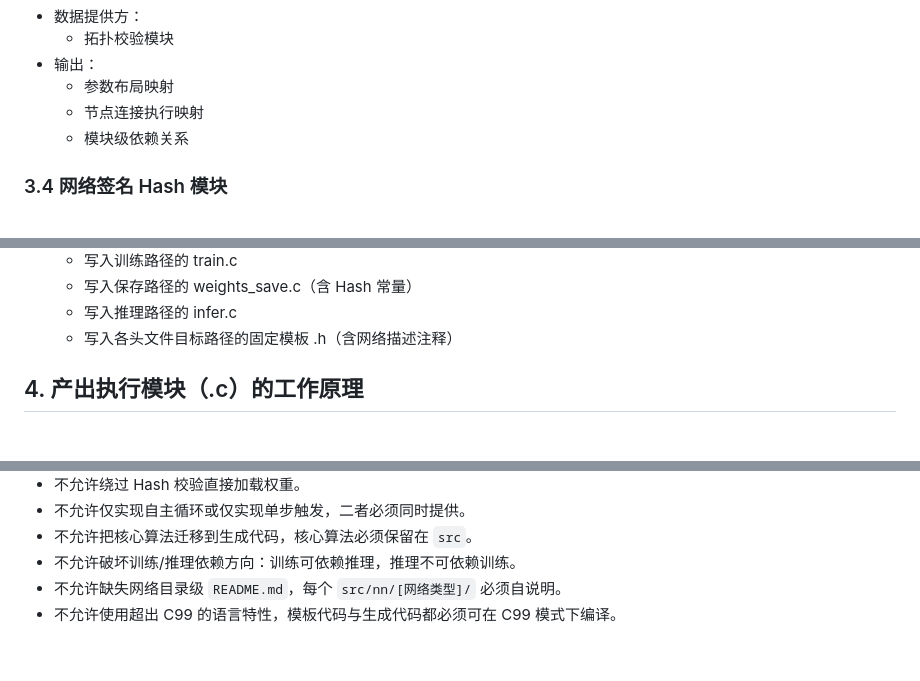
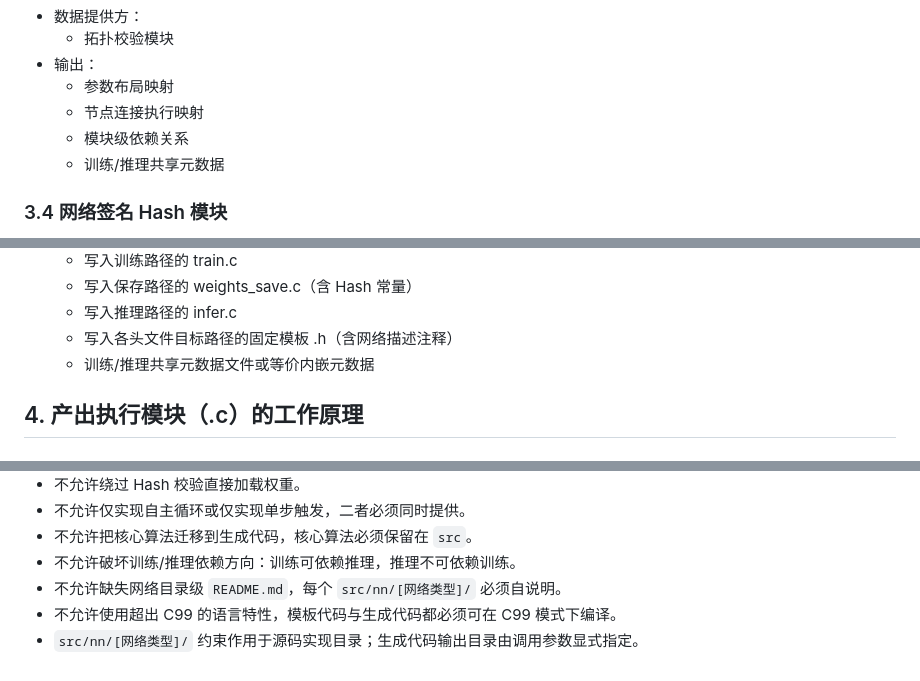
Before and after one commit to duzc2/action_nn_c, a Markdown page: docs/profiler_module_blueprint.md, 3 parts joined by grey strips. Drawn GitHub-style.

```diff
--- a/docs/profiler_module_blueprint.md
+++ b/docs/profiler_module_blueprint.md
@@ -72,6 +75,7 @@
   - 参数布局映射
   - 节点连接执行映射
   - 模块级依赖关系
+  - 训练/推理共享元数据
 
 ### 3.4 网络签名 Hash 模块
 
@@ -106,6 +110,7 @@
   - 写入保存路径的 weights_save.c（含 Hash 常量）
   - 写入推理路径的 infer.c
   - 写入各头文件目标路径的固定模板 .h（含网络描述注释）
+  - 训练/推理共享元数据文件或等价内嵌元数据
 
 ## 4. 产出执行模块（.c）的工作原理
 
@@ -196,3 +205,4 @@
 - 不允许破坏训练/推理依赖方向：训练可依赖推理，推理不可依赖训练。
 - 不允许缺失网络目录级 `README.md`，每个 `src/nn/[网络类型]/` 必须自说明。
 - 不允许使用超出 C99 的语言特性，模板代码与生成代码都必须可在 C99 模式下编译。
+- `src/nn/[网络类型]/` 约束作用于源码实现目录；生成代码输出目录由调用参数显式指定。
```
Also changed, not shown: other parts of docs/profiler_module_blueprint.md (+7 -0 lines), docs/network_topology_requirements.md (+2 -0 lines).
